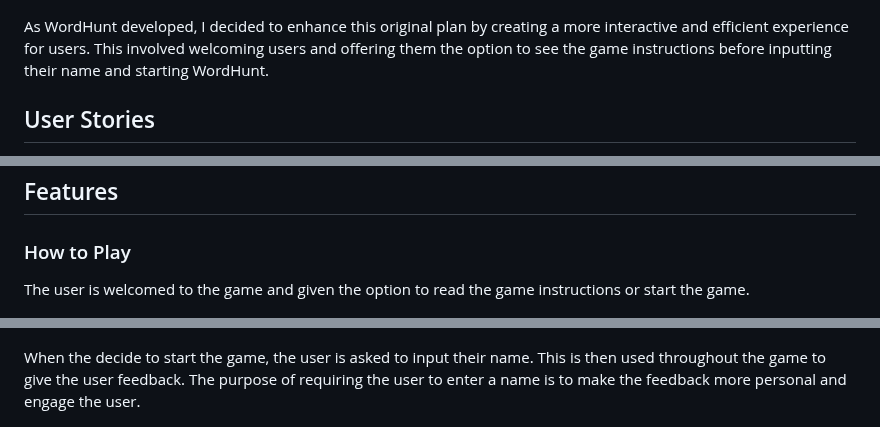
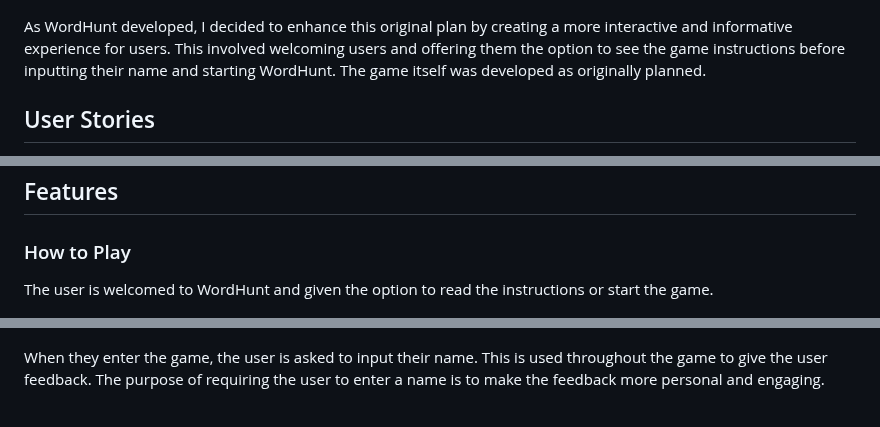
Before and after one commit to LauraO90/WordHunt, a Markdown page: README.md, 3 parts joined by grey strips. Drawn GitHub-style.

```diff
--- a/README.md
+++ b/README.md
@@ -13,6 +12,6 @@ WordHunt provides users with an interactive and menu-driven game. During the ini
 ![Initial planning](documentation/wordhunt-lucidchart.png)
 
-As WordHunt developed, I decided to enhance this original plan by creating a more interactive and efficient experience for users. This involved welcoming users and offering them the option to see the game instructions before inputting their name and starting WordHunt.
+As WordHunt developed, I decided to enhance this original plan by creating a more interactive and informative experience for users. This involved welcoming users and offering them the option to see the game instructions before inputting their name and starting WordHunt. The game itself was developed as originally planned.
 
 ## User Stories ##
 
@@ -31,12 +30,12 @@ As WordHunt developed, I decided to enhance this original plan by creating a mor
 
 ### How to Play ###
 
-The user is welcomed to the game and given the option to read the game instructions or start the game.
+The user is welcomed to WordHunt and given the option to read the instructions or start the game.
 
 ![Welcome](documentation/wordhunt-welcome.png)
 ![Instructions](documentation/wordhunt-instructions.png)
 
-When the decide to start the game, the user is asked to input their name. This is then used throughout the game to give the user feedback. The purpose of requiring the user to enter a name is to make the feedback more personal and engage the user.
+When they enter the game, the user is asked to input their name. This is used throughout the game to give the user feedback. The purpose of requiring the user to enter a name is to make the feedback more personal and engaging.
 
 ![Name](documentation/wordhunt-name.png)
 
```
Also changed, not shown: other parts of README.md (+26 -23 lines).
